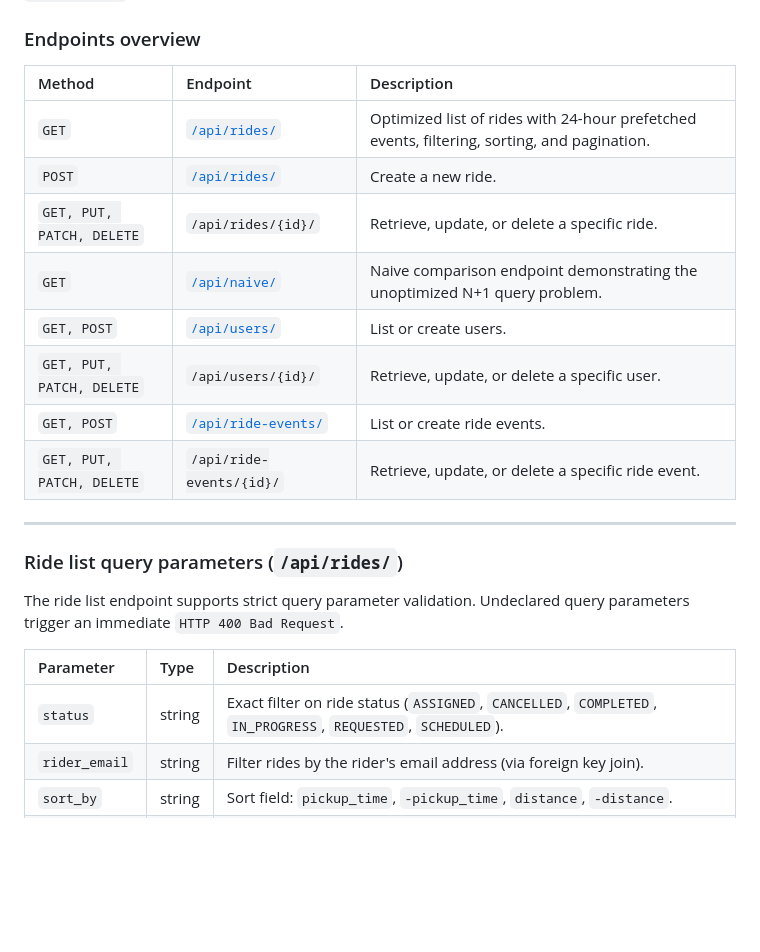
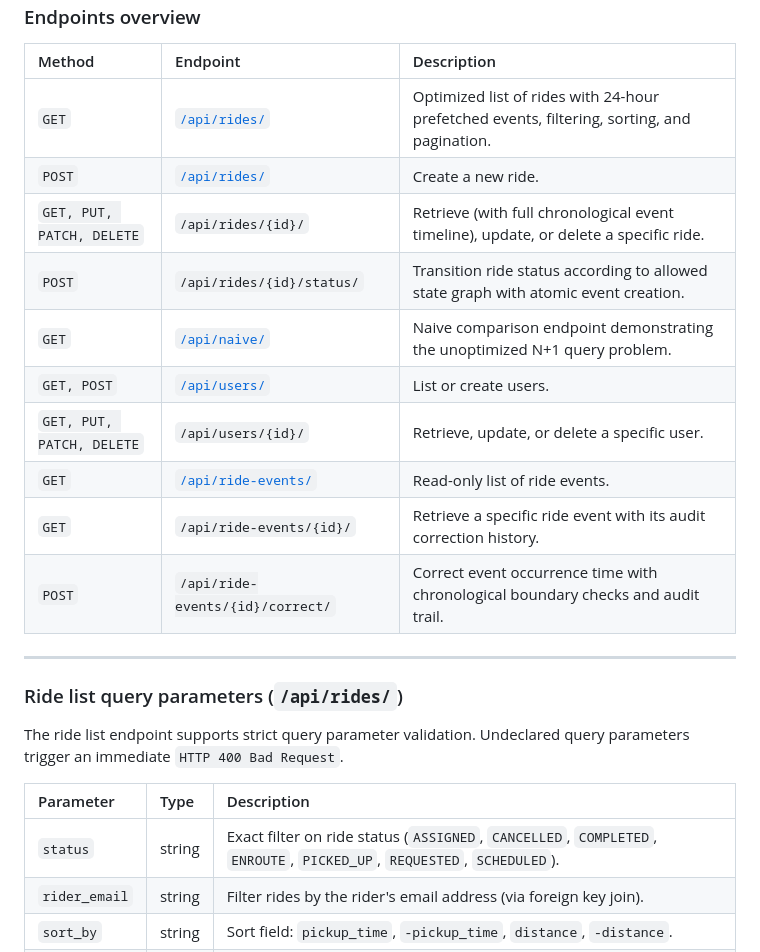
Before and after one commit to god-serena/drf-assessment, a Markdown page: README.md, the part around the change. Drawn GitHub-style; blank space fills up the shorter version.

Commit message:
update api documentation and status choices in readme

```diff
--- a/README.md
+++ b/README.md
@@ -92,12 +92,14 @@ The viewsets listed below use `AdministratorPermission`: requests need an authen
 | :--- | :--- | :--- |
 | `GET` | [`/api/rides/`](http://localhost:8000/api/rides/) | Optimized list of rides with 24-hour prefetched events, filtering, sorting, and pagination. |
 | `POST` | [`/api/rides/`](http://localhost:8000/api/rides/) | Create a new ride. |
-| `GET, PUT, PATCH, DELETE` | `/api/rides/{id}/` | Retrieve, update, or delete a specific ride. |
+| `GET, PUT, PATCH, DELETE` | `/api/rides/{id}/` | Retrieve (with full chronological event timeline), update, or delete a specific ride. |
+| `POST` | `/api/rides/{id}/status/` | Transition ride status according to allowed state graph with atomic event creation. |
 | `GET` | [`/api/naive/`](http://localhost:8000/api/naive/) | Naive comparison endpoint demonstrating the unoptimized N+1 query problem. |
 | `GET, POST` | [`/api/users/`](http://localhost:8000/api/users/) | List or create users. |
 | `GET, PUT, PATCH, DELETE` | `/api/users/{id}/` | Retrieve, update, or delete a specific user. |
-| `GET, POST` | [`/api/ride-events/`](http://localhost:8000/api/ride-events/) | List or create ride events. |
-| `GET, PUT, PATCH, DELETE` | `/api/ride-events/{id}/` | Retrieve, update, or delete a specific ride event. |
+| `GET` | [`/api/ride-events/`](http://localhost:8000/api/ride-events/) | Read-only list of ride events. |
+| `GET` | `/api/ride-events/{id}/` | Retrieve a specific ride event with its audit correction history. |
+| `POST` | `/api/ride-events/{id}/correct/` | Correct event occurrence time with chronological boundary checks and audit trail. |
 
 ---
 
@@ -107,7 +109,7 @@ The ride list endpoint supports strict query parameter validation. Undeclared qu
 
 | Parameter | Type | Description |
 | :--- | :--- | :--- |
-| `status` | string | Exact filter on ride status (`ASSIGNED`, `CANCELLED`, `COMPLETED`, `IN_PROGRESS`, `REQUESTED`, `SCHEDULED`). |
+| `status` | string | Exact filter on ride status (`ASSIGNED`, `CANCELLED`, `COMPLETED`, `ENROUTE`, `PICKED_UP`, `REQUESTED`, `SCHEDULED`). |
 | `rider_email` | string | Filter rides by the rider's email address (via foreign key join). |
 | `sort_by` | string | Sort field: `pickup_time`, `-pickup_time`, `distance`, `-distance`. |
 | `target_lat` | float | Target latitude between `-90.0` and `90.0` (required when `sort_by=distance`). |
```
